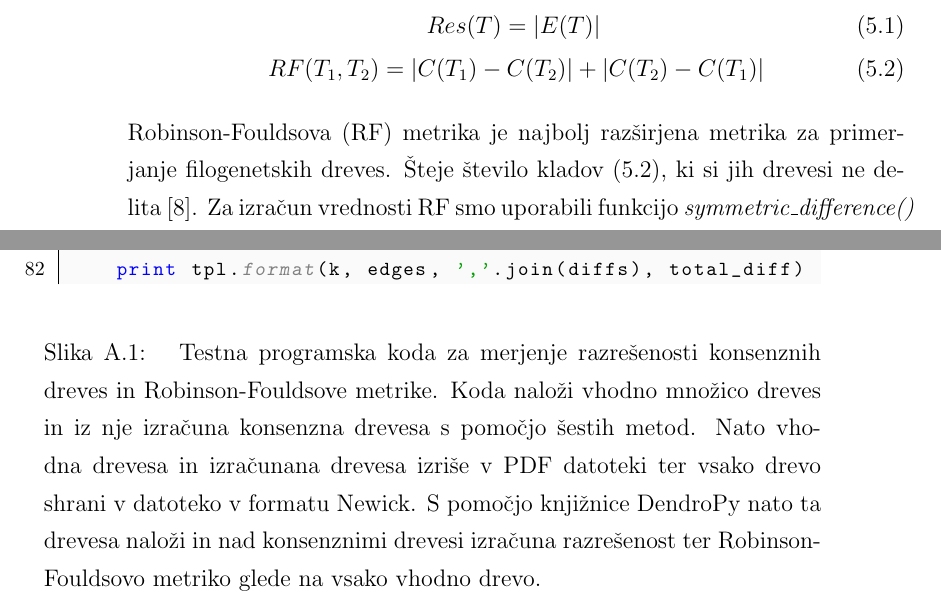
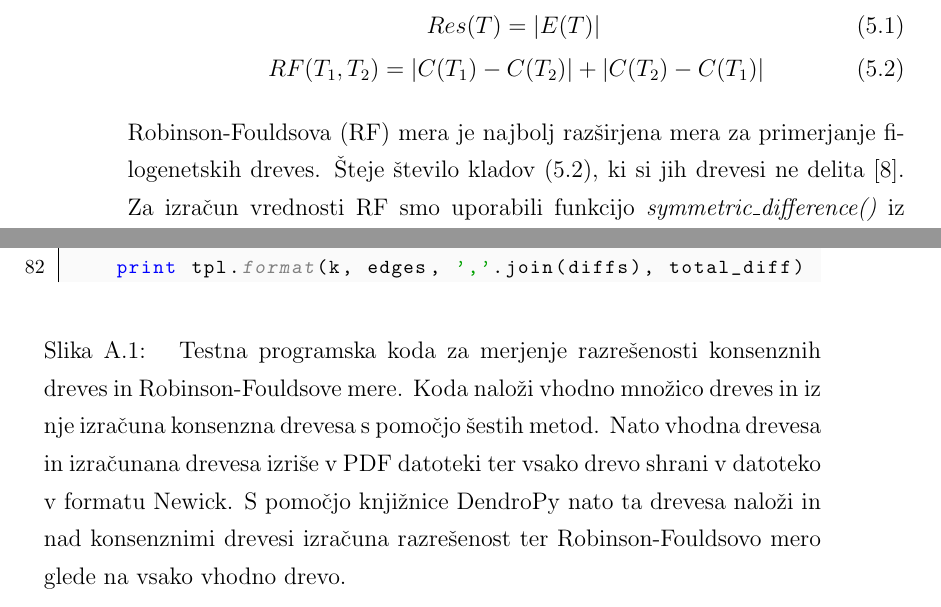
Before and after one commit to usoban/amt-consensus, a LaTeX thesis (diploma.tex): two parts of pages 56 and 75 of 85, joined at a grey line, cut so that both start at the same text. Compiled offline with pdfLaTeX.

Commit message:
RF metrika -> RF mera tudi drugje.

```diff
--- a/diploma.tex
+++ b/diploma.tex
@@ -1408,7 +1408,7 @@ je število povezav v drevesu čim večje.
 	RF(T_1, T_2) = \left|C(T_1) - C(T_2)\right| + \left|C(T_2) - C(T_1)\right|  \label{eq:rf}
 \end{align}
 
-\noindent Robinson-Fouldsova (RF) metrika je najbolj razširjena metrika za primerjanje
+\noindent Robinson-Fouldsova (RF) mera je najbolj razširjena mera za primerjanje
 filogenetskih dreves. Šteje število kladov (\ref{eq:rf}), ki si jih drevesi
 ne delita~\cite{rf}. Za izračun vrednosti RF smo uporabili funkcijo
 {\it symmetric\_difference()} iz paketa
@@ -2046,12 +2046,12 @@ for k in d_amts.keys() + d_other.keys():
 	{
 	\caption{
 		Testna programska koda za merjenje razrešenosti konsenznih dreves
-		in Robinson-Fouldsove metrike. Koda naloži vhodno množico dreves
+		in Robinson-Fouldsove mere. Koda naloži vhodno množico dreves
 		in iz nje izračuna konsenzna drevesa s pomočjo šestih metod.
 		Nato vhodna drevesa in izračunana drevesa izriše v PDF datoteki
 		ter vsako drevo shrani v datoteko v formatu Newick. S pomočjo
 		knjižnice DendroPy nato ta drevesa naloži in nad konsenznimi drevesi
-		izračuna razrešenost ter Robinson-Fouldsovo metriko glede na
+		izračuna razrešenost ter Robinson-Fouldsovo mero glede na
 		vsako vhodno drevo.
 	}
 	}
```
Also changed, not shown: diploma.tex (8 more changed lines).
